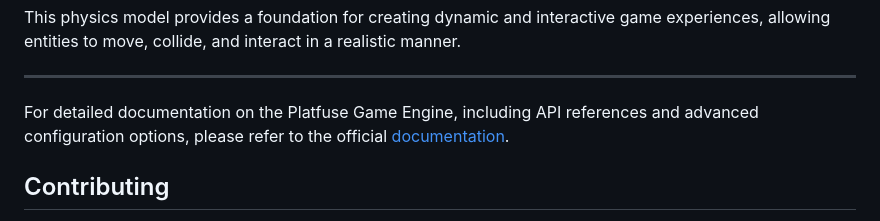
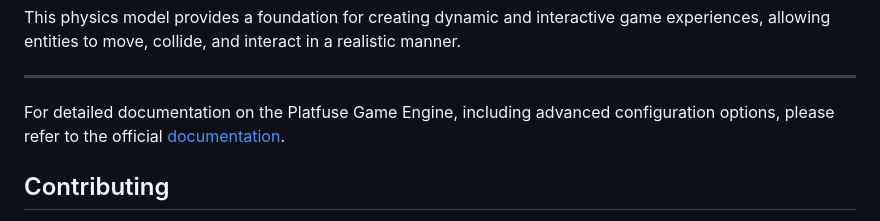
Before and after one commit to praghus/platfuse, a Markdown page: README.md, the part around one of its changes. Drawn GitHub-style.

```diff
--- a/README.md
+++ b/README.md
@@ -179,7 +179,7 @@ This physics model provides a foundation for creating dynamic and interactive ga
 
 ---
 
-For detailed documentation on the Platfuse Game Engine, including API references and advanced configuration options, please refer to the official [documentation](https://praghus.github.io/platfuse).
+For detailed documentation on the Platfuse Game Engine, including advanced configuration options, please refer to the official [documentation](https://praghus.github.io/platfuse).
 
 ## Contributing
 
```
Also changed, not shown: other parts of README.md (+4 -4 lines).
